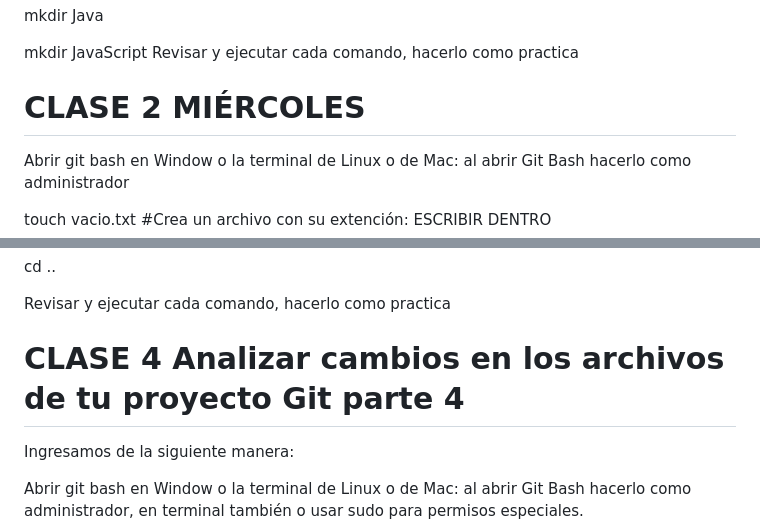
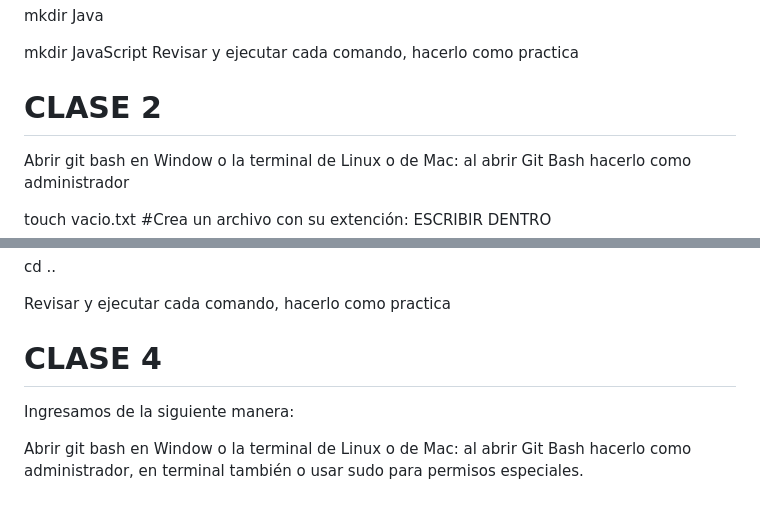
Before and after one commit to Criss0001/Tecnicatura_en_Programacion, a Markdown page: class-git/README.md, 2 parts joined by grey strips. GitHub-like rendering; blank space fills up the shorter version.

```diff
--- a/class-git/README.md
+++ b/class-git/README.md
@@ -68,7 +68,7 @@ mkdir Java
 mkdir JavaScript
 Revisar y ejecutar cada comando, hacerlo como practica
 
-# CLASE 2 MIÉRCOLES
+# CLASE 2
 
 Abrir git bash en Window o la terminal de Linux o de Mac: al abrir Git Bash hacerlo como administrador
 
@@ -195,7 +195,7 @@ cd ..
 
 Revisar y ejecutar cada comando, hacerlo como practica
 
-# CLASE 4 Analizar cambios en los archivos de tu proyecto Git parte 4
+# CLASE 4
 
 Ingresamos de la siguiente manera:
 
```
Also changed, not shown: other parts of class-git/README.md (+2 -1 lines).
